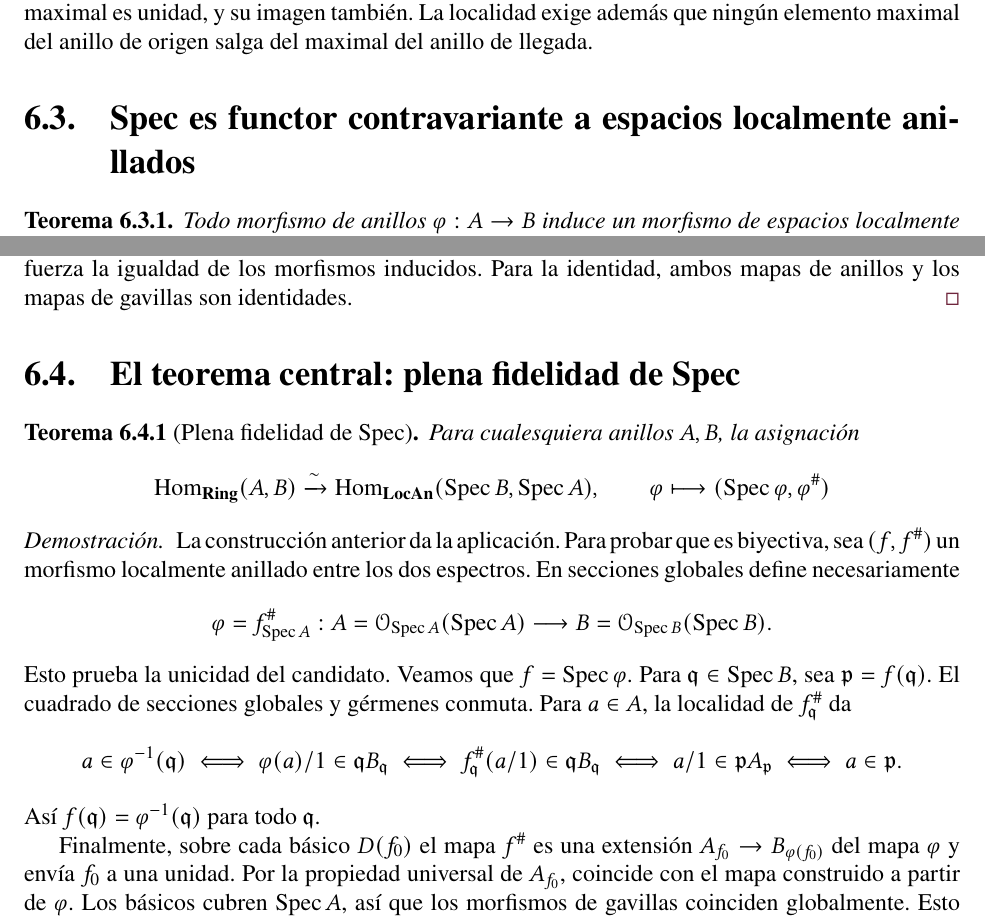
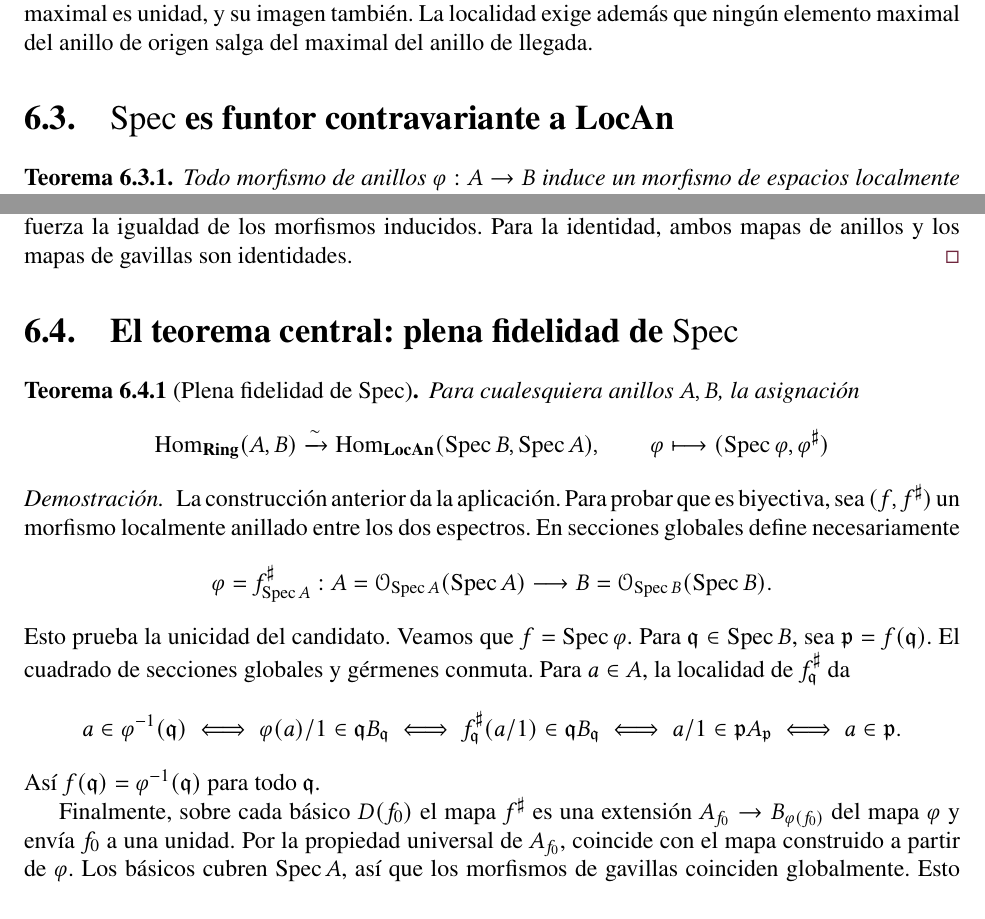
Before and after one commit to MrPaborru/Apuntes-Teoria-de-Esquemas, a LaTeX document (main.tex, which reads Apuntes/S06.tex, Personalizacion/TOC.tex): two parts of pages 32 and 33 of 56, joined at a grey line, cut so that both start at the same text. Compiled offline with pdfLaTeX.

Commit message:
Correcciones editoriales

```diff
--- a/Apuntes/S06.tex
+++ b/Apuntes/S06.tex
@@ -23,10 +23,10 @@ Si los espacios son localmente anillados, $(f,f^\#)$ es un morfismo localmente a
 
 \begin{obs}
 \label{obs:s06-contencion-f-x-1-m}
-La contención $(f_x^\#)^{-1}(\mathfrak m_x)\supseteq\mathfrak m_{f(x)}$ debe verificarse. La contención opuesta es automática para un homomorfismo de anillos locales que envía $1$ a $1$: un elemento fuera del maximal es unidad, y su imagen también. La localidad exige además que ningún elemento maximal del anillo de origen salga del maximal del anillo de llegada.
+La contención $(f_x^\sharp)^{-1}(\mathfrak m_x)\supseteq\mathfrak m_{f(x)}$ debe verificarse. La contención opuesta es automática para un homomorfismo de anillos locales que envía $1$ a $1$: un elemento fuera del maximal es unidad, y su imagen también. La localidad exige además que ningún elemento maximal del anillo de origen salga del maximal del anillo de llegada.
 \end{obs}
 
-\section{Spec es functor contravariante a espacios localmente anillados}
+\section{\texorpdfstring{$\Spec$}{Spec} es funtor contravariante a \texorpdfstring{$\LocAn$}{espacios localmente anillados}}
 
 \begin{teo}
 \label{teo:s06-todo-morfismo-anillos-b-induce}
@@ -58,7 +58,7 @@ En puntos, ambos mapas coinciden porque
 En las gavillas, sobre cada abierto básico la unicidad de la propiedad universal de la localización fuerza la igualdad de los morfismos inducidos. Para la identidad, ambos mapas de anillos y los mapas de gavillas son identidades.
 \end{proof}
 
-\section{El teorema central: plena fidelidad de Spec}
+\section{El teorema central: plena fidelidad de \texorpdfstring{$\Spec$}{Spec}}
 
 \begin{teo}[Plena fidelidad de $\Spec$]
 \label{teo:s06-plena-fidelidad}
@@ -66,26 +66,26 @@ Para cualesquiera anillos $A,B$, la asignación
 \[
 \Hom_{\mathbf{Ring}}(A,B)\xrightarrow{\sim}
 \Hom_{\LocAn}(\Spec B,\Spec A),\qquad
-\varphi\longmapsto(\Spec\varphi,\varphi^\#)
+\varphi\longmapsto(\Spec\varphi,\varphi^\sharp)
 \]
 \end{teo}
 \begin{proof}
-La construcción anterior da la aplicación. Para probar que es biyectiva, sea $(f,f^\#)$ un morfismo localmente anillado entre los dos espectros. En secciones globales define necesariamente
+La construcción anterior da la aplicación. Para probar que es biyectiva, sea $(f,f^\sharp)$ un morfismo localmente anillado entre los dos espectros. En secciones globales define necesariamente
 \[
-\varphi=f^\#_{\Spec A}:A=\mathcal O_{\Spec A}(\Spec A)\longrightarrow
+\varphi=f^\sharp_{\Spec A}:A=\mathcal O_{\Spec A}(\Spec A)\longrightarrow
 B=\mathcal O_{\Spec B}(\Spec B).
 \]
-Esto prueba la unicidad del candidato. Veamos que $f=\Spec\varphi$. Para $\mathfrak q\in\Spec B$, sea $\mathfrak p=f(\mathfrak q)$. El cuadrado de secciones globales y gérmenes conmuta. Para $a\in A$, la localidad de $f^\#_{\mathfrak q}$ da
+Esto prueba la unicidad del candidato. Veamos que $f=\Spec\varphi$. Para $\mathfrak q\in\Spec B$, sea $\mathfrak p=f(\mathfrak q)$. El cuadrado de secciones globales y gérmenes conmuta. Para $a\in A$, la localidad de $f^\sharp_{\mathfrak q}$ da
 \[
 a\in\varphi^{-1}(\mathfrak q)
 \iff \varphi(a)/1\in\mathfrak qB_{\mathfrak q}
-\iff f^\#_{\mathfrak q}(a/1)\in\mathfrak qB_{\mathfrak q}
+\iff f^\sharp_{\mathfrak q}(a/1)\in\mathfrak qB_{\mathfrak q}
 \iff a/1\in\mathfrak pA_{\mathfrak p}
 \iff a\in\mathfrak p.
 \]
 Así $f(\mathfrak q)=\varphi^{-1}(\mathfrak q)$ para todo $\mathfrak q$.
 
-Finalmente, sobre cada básico $D(f_0)$ el mapa $f^\#$ es una extensión $A_{f_0}\to B_{\varphi(f_0)}$ del mapa $\varphi$ y envía $f_0$ a una unidad. Por la propiedad universal de $A_{f_0}$, coincide con el mapa construido a partir de $\varphi$. Los básicos cubren $\Spec A$, así que los morfismos de gavillas coinciden globalmente. Esto prueba existencia y unicidad.
+Finalmente, sobre cada básico $D(f_0)$ el mapa $f^\sharp$ es una extensión $A_{f_0}\to B_{\varphi(f_0)}$ del mapa $\varphi$ y envía $f_0$ a una unidad. Por la propiedad universal de $A_{f_0}$, coincide con el mapa construido a partir de $\varphi$. Los básicos cubren $\Spec A$, así que los morfismos de gavillas coinciden globalmente. Esto prueba existencia y unicidad.
 \end{proof}
 
 \section{La equivalencia contravariante}
--- a/Personalizacion/TOC.tex
+++ b/Personalizacion/TOC.tex
@@ -88,7 +88,6 @@
 
 %%%%%%%%%%%%%%%%%%%%%%%%%%%%%%%%%%%%% SECCIONES %%%%%%%%%%%%%%%%%%%%%%%%%%%%%%%%%%%%%%%%
 
-\cftpagenumbersoff{sec}
 \renewcommand{\cftsecfont}{\fontfamily{bch}\selectfont\color{grisCIMAT!0!black}}
 \renewcommand{\cftsecaftersnum}{.}
 
```
Also changed, not shown: Apuntes/S04.tex (+2 -2 lines), Apuntes/S07.tex (+1 -1 lines), Apuntes/S08.tex (+1 -1 lines), Apuntes/S06.tex (6 more changed lines).
